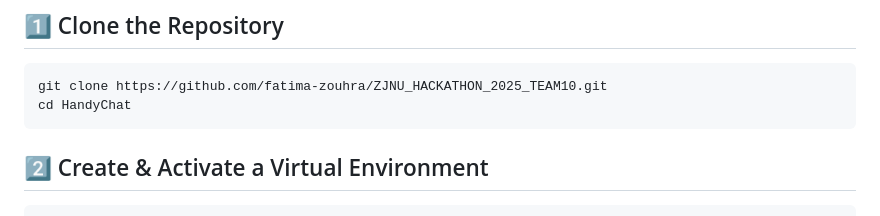
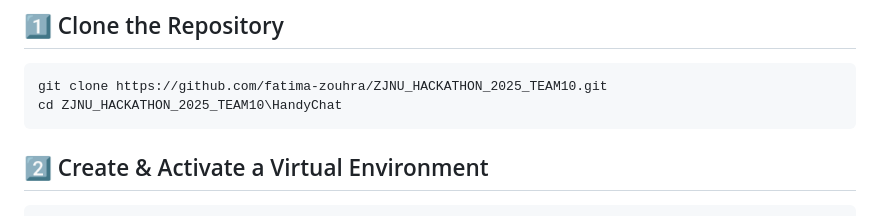
Before and after one commit to fatima-zouhra/ZJNU_HACKATHON_2025, a Markdown page: README.md, the part around the change. Rendered like a GitHub page.

```diff
--- a/README.md
+++ b/README.md
@@ -45,7 +45,7 @@ International students often struggle with:
 ## 1️⃣ Clone the Repository
 
     git clone https://github.com/fatima-zouhra/ZJNU_HACKATHON_2025_TEAM10.git
-    cd HandyChat
+    cd ZJNU_HACKATHON_2025_TEAM10\HandyChat
 
 ## 2️⃣ Create & Activate a Virtual Environment
     python -m venv .venv
```
